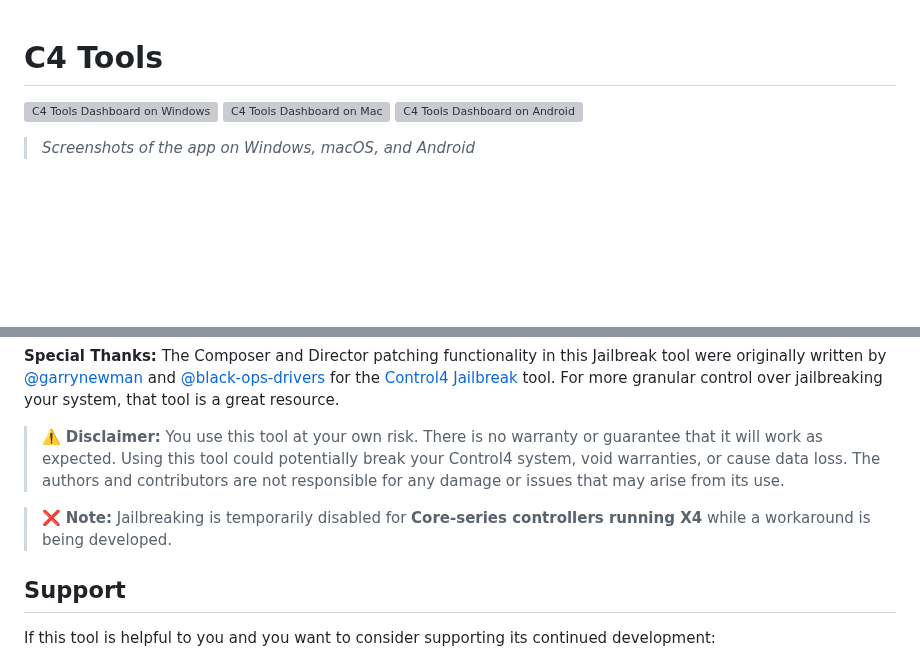
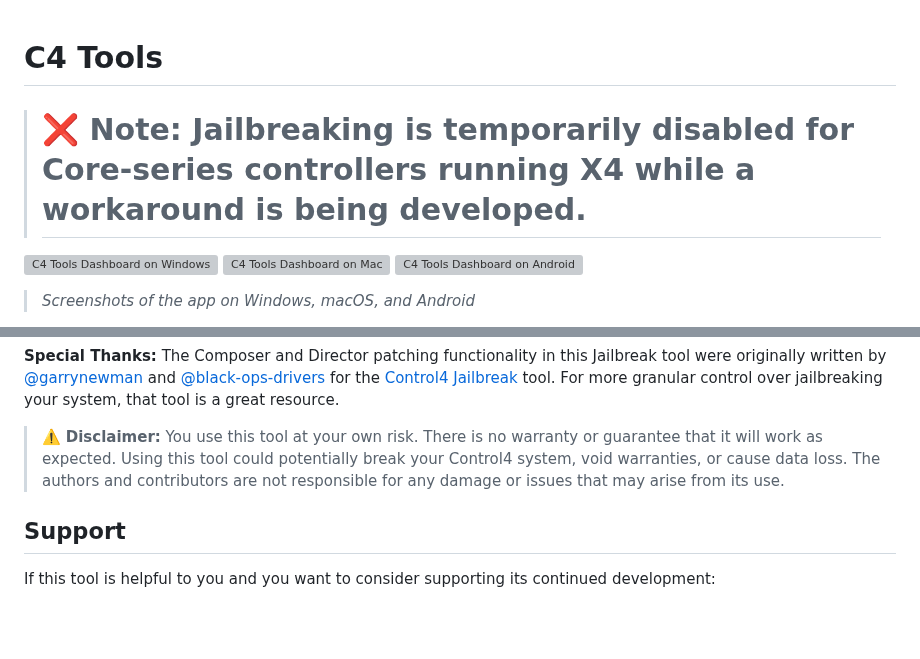
Before and after one commit to bphillips09/C4-Tools, a Markdown page: README.md, 2 parts joined by grey strips. GitHub-like rendering; blank space fills up the shorter version; grey boxes are pictures that could not be loaded.

Commit message:
Make notice bigger

```diff
--- a/README.md
+++ b/README.md
@@ -1,4 +1,7 @@
 # C4 Tools
+
+> # ❌ **Note:** Jailbreaking is temporarily disabled for **Core-series controllers running X4** while a workaround is being developed.
+
 
 <img src="assets/screenshots/C4Tools-DashWin.png" alt="C4 Tools Dashboard on Windows" height="250" /> <img src="assets/screenshots/C4Tools-DashMac.png" alt="C4 Tools Dashboard on Mac" height="250" /> <img src="assets/screenshots/C4Tools-DashDroid.png" alt="C4 Tools Dashboard on Android" height="250" />
 
@@ -11,8 +14,6 @@
 <b>Special Thanks:</b> The Composer and Director patching functionality in this Jailbreak tool were originally written by [@garrynewman](https://github.com/garrynewman) and [@black-ops-drivers](https://github.com/black-ops-drivers) for the [Control4 Jailbreak](https://github.com/garrynewman/Control4.Jailbreak/) tool. For more granular control over jailbreaking your system, that tool is a great resource.
 
 > ⚠️ **Disclaimer:** You use this tool at your own risk. There is no warranty or guarantee that it will work as expected. Using this tool could potentially break your Control4 system, void warranties, or cause data loss. The authors and contributors are not responsible for any damage or issues that may arise from its use.
-
-> ❌ **Note:** Jailbreaking is temporarily disabled for **Core-series controllers running X4** while a workaround is being developed.
 
 ## Support
 
```
